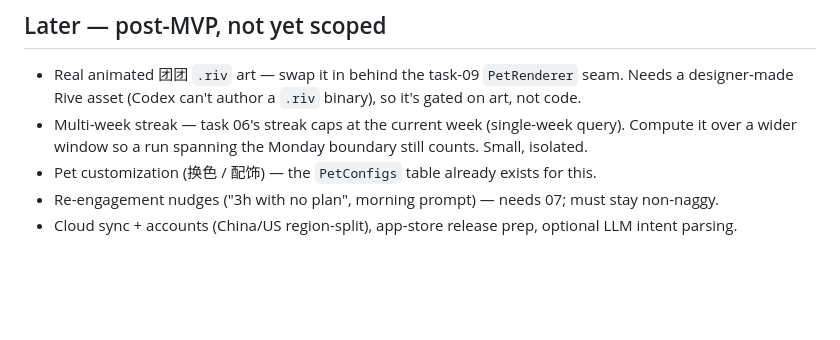
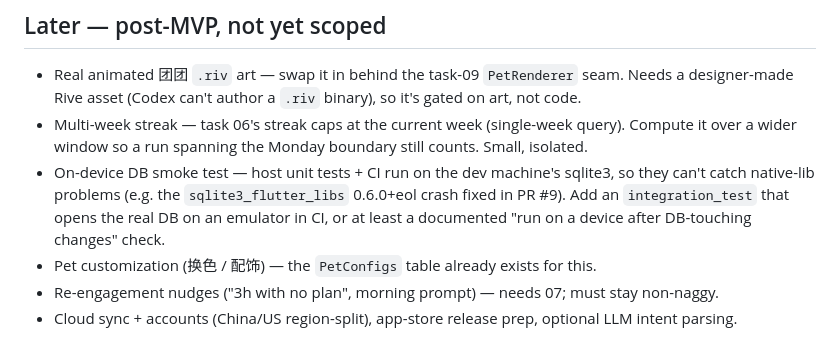
Before and after one commit to orzzzl/nudge, a Markdown page: tasks/README.md, the part around the change. Rendered like a GitHub page; blank space fills up the shorter version.

Commit message:
docs(tasks): track on-device DB smoke-test follow-up (the gap PR #9 exposed)
Host tests + CI can't catch missing native libs; add an emulator integration_test or a
documented device-smoke step after DB-touching changes.

Co-Authored-By: Claude Opus 4.8 <noreply@anthropic.com>

```diff
--- a/tasks/README.md
+++ b/tasks/README.md
@@ -52,6 +52,10 @@ after cold start can't open the right plan), and **09 after 06** (mood is derive
   designer-made Rive asset (Codex can't author a `.riv` binary), so it's gated on art, not code.
 - Multi-week streak — task 06's streak caps at the current week (single-week query). Compute it
   over a wider window so a run spanning the Monday boundary still counts. Small, isolated.
+- On-device DB smoke test — host unit tests + CI run on the dev machine's sqlite3, so they can't
+  catch native-lib problems (e.g. the `sqlite3_flutter_libs` 0.6.0+eol crash fixed in PR #9). Add an
+  `integration_test` that opens the real DB on an emulator in CI, or at least a documented
+  "run on a device after DB-touching changes" check.
 - Pet customization (换色 / 配饰) — the `PetConfigs` table already exists for this.
 - Re-engagement nudges ("3h with no plan", morning prompt) — needs 07; must stay non-naggy.
 - Cloud sync + accounts (China/US region-split), app-store release prep, optional LLM intent parsing.
```
